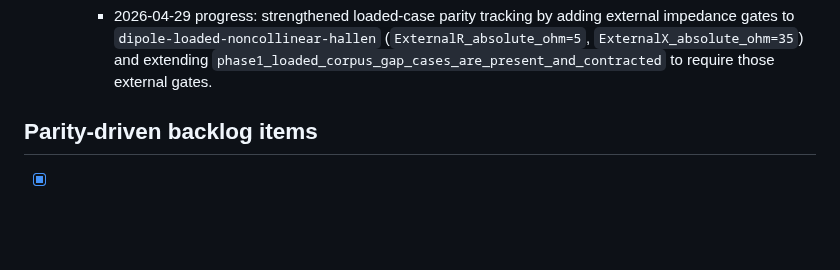
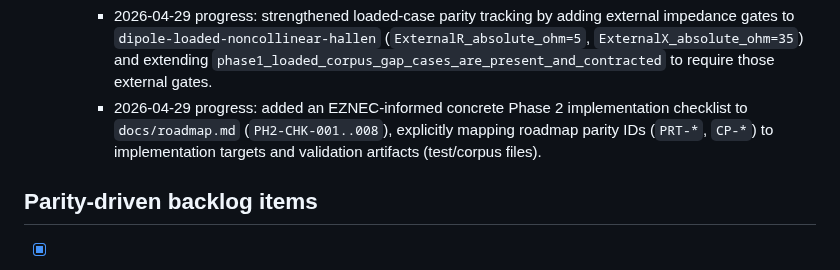
Before and after one commit to dc0sk/fnec-rust, a Markdown page: docs/backlog.md, the part around the change. GitHub-like rendering; blank space fills up the shorter version.

Commit message:
roadmap: add concrete Phase 2 parity checklist

```diff
--- a/docs/backlog.md
+++ b/docs/backlog.md
@@ -60,6 +60,7 @@ last_updated: 2026-04-29
 	- 2026-04-29 progress: added corpus case `dipole-loaded-noncollinear-hallen` (with `--allow-noncollinear-hallen`) to lock the experimental non-collinear Hallen path on the top-hat loaded deck, and added checklist test `phase1_loaded_corpus_gap_cases_are_present_and_contracted` to keep both loaded-case contracts (`dipole-loaded` blocked path + experimental opt-in path) present in CI.
 	- 2026-04-29 progress: closed the Phase 1 CLI scriptability/batch-friendliness checklist item using the expanded contract suite (`apps/nec-cli/tests/scriptability_contract.rs` and `apps/nec-cli/tests/core_flags_contract.rs`) that locks stable stdout report headers, stderr-only warnings/bench records (`bench_json:`/`bench_csv:`), deterministic parse-error exit codes, and no-arg/missing-deck stream behavior.
 	- 2026-04-29 progress: strengthened loaded-case parity tracking by adding external impedance gates to `dipole-loaded-noncollinear-hallen` (`ExternalR_absolute_ohm=5`, `ExternalX_absolute_ohm=35`) and extending `phase1_loaded_corpus_gap_cases_are_present_and_contracted` to require those external gates.
+	- 2026-04-29 progress: added an EZNEC-informed concrete Phase 2 implementation checklist to `docs/roadmap.md` (`PH2-CHK-001..008`), explicitly mapping roadmap parity IDs (`PRT-*`, `CP-*`) to implementation targets and validation artifacts (test/corpus files).
 
 ## Parity-driven backlog items
 
```
Also changed, not shown: docs/roadmap.md (+17 -0 lines).
